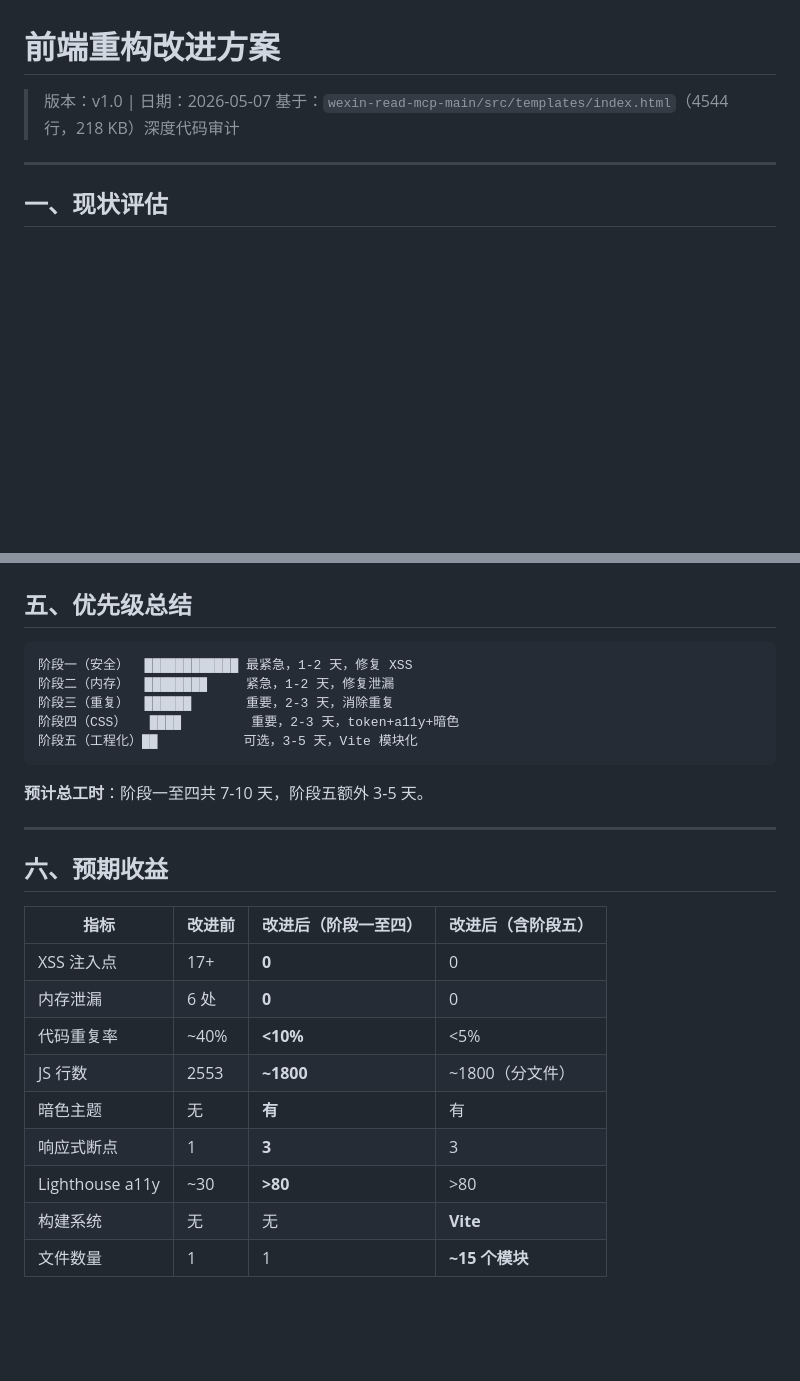
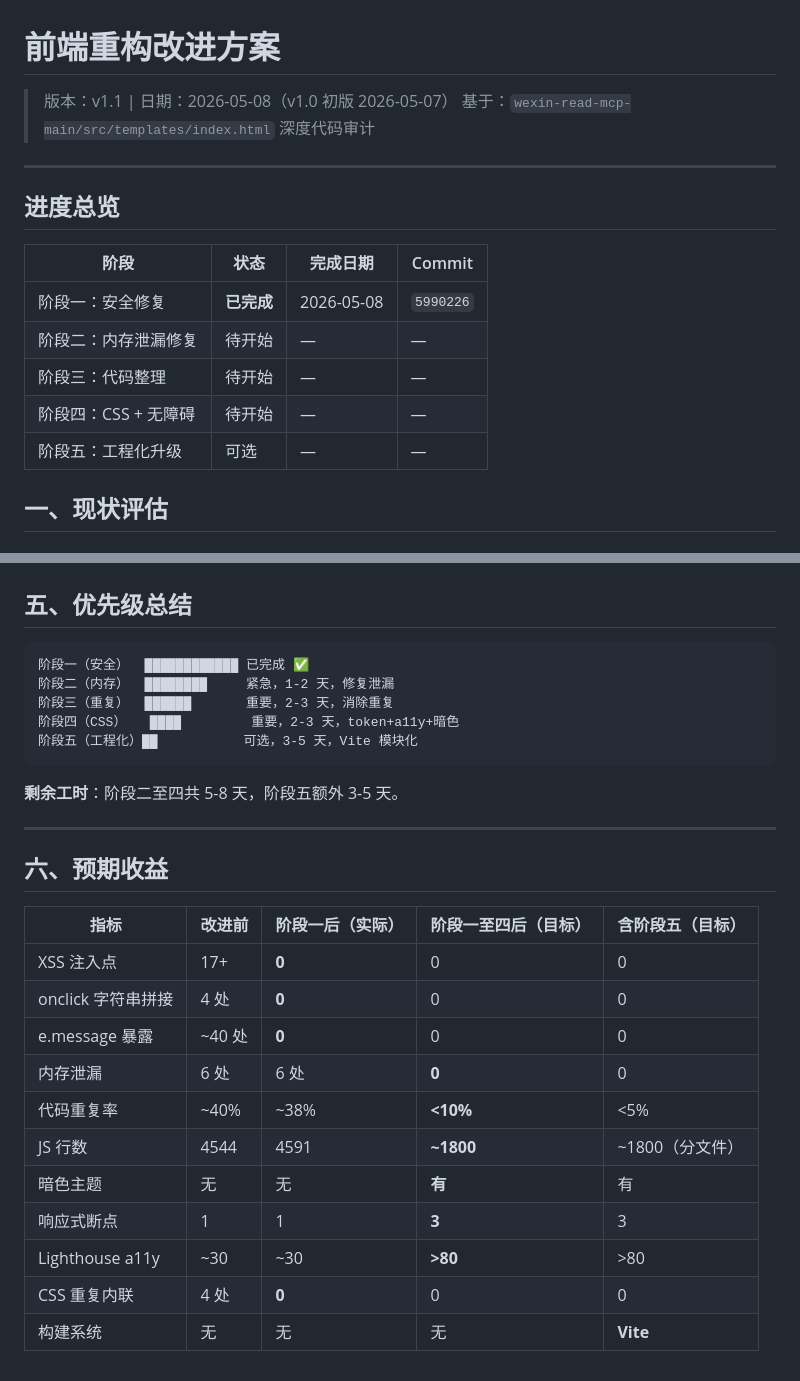
Before and after one commit to wangj777888999-create/Stock-, a Markdown page: docs/规划/11-前端重构改进方案.md, 2 parts joined by grey strips. Rendered like a GitHub page; blank space fills up the shorter version.

````diff
--- a/docs/规划/11-前端重构改进方案.md
+++ b/docs/规划/11-前端重构改进方案.md
@@ -1,9 +1,19 @@
 # 前端重构改进方案
 
-> 版本：v1.0 | 日期：2026-05-07
-> 基于：`wexin-read-mcp-main/src/templates/index.html`（4544 行，218 KB）深度代码审计
+> 版本：v1.1 | 日期：2026-05-08（v1.0 初版 2026-05-07）
+> 基于：`wexin-read-mcp-main/src/templates/index.html` 深度代码审计
 
 ---
+
+## 进度总览
+
+| 阶段 | 状态 | 完成日期 | Commit |
+|------|------|---------|--------|
+| 阶段一：安全修复 | **已完成** | 2026-05-08 | `5990226` |
+| 阶段二：内存泄漏修复 | 待开始 | — | — |
+| 阶段三：代码整理 | 待开始 | — | — |
+| 阶段四：CSS + 无障碍 | 待开始 | — | — |
+| 阶段五：工程化升级 | 可选 | — | — |
 
 ## 一、现状评估
 
@@ -240,27 +280,29 @@ function safeUrl(url) {
 ## 五、优先级总结
 
 ```
-阶段一（安全）  ████████████ 最紧急，1-2 天，修复 XSS
+阶段一（安全）  ████████████ 已完成 ✅
 阶段二（内存）  ████████     紧急，1-2 天，修复泄漏
 阶段三（重复）  ██████       重要，2-3 天，消除重复
 阶段四（CSS）   ████         重要，2-3 天，token+a11y+暗色
 阶段五（工程化）██           可选，3-5 天，Vite 模块化
 ```
 
-**预计总工时**：阶段一至四共 7-10 天，阶段五额外 3-5 天。
+**剩余工时**：阶段二至四共 5-8 天，阶段五额外 3-5 天。
 
 ---
 
 ## 六、预期收益
 
-| 指标 | 改进前 | 改进后（阶段一至四） | 改进后（含阶段五） |
-|------|--------|-------------------|-------------------|
-| XSS 注入点 | 17+ | **0** | 0 |
-| 内存泄漏 | 6 处 | **0** | 0 |
-| 代码重复率 | ~40% | **<10%** | <5% |
-| JS 行数 | 2553 | **~1800** | ~1800（分文件） |
-| 暗色主题 | 无 | **有** | 有 |
-| 响应式断点 | 1 | **3** | 3 |
-| Lighthouse a11y | ~30 | **>80** | >80 |
-| 构建系统 | 无 | 无 | **Vite** |
-| 文件数量 | 1 | 1 | **~15 个模块** |
+| 指标 | 改进前 | 阶段一后（实际） | 阶段一至四后（目标） | 含阶段五（目标） |
+|------|--------|---------------|-------------------|-----------------|
+| XSS 注入点 | 17+ | **0** | 0 | 0 |
+| onclick 字符串拼接 | 4 处 | **0** | 0 | 0 |
+| e.message 暴露 | ~40 处 | **0** | 0 | 0 |
+| 内存泄漏 | 6 处 | 6 处 | **0** | 0 |
+| 代码重复率 | ~40% | ~38% | **<10%** | <5% |
+| JS 行数 | 4544 | 4591 | **~1800** | ~1800（分文件） |
+| 暗色主题 | 无 | 无 | **有** | 有 |
+| 响应式断点 | 1 | 1 | **3** | 3 |
+| Lighthouse a11y | ~30 | ~30 | **>80** | >80 |
+| CSS 重复内联 | 4 处 | **0** | 0 | 0 |
+| 构建系统 | 无 | 无 | 无 | **Vite** |
````
Also changed, not shown: other parts of docs/规划/11-前端重构改进方案.md (+40 -10 lines).
